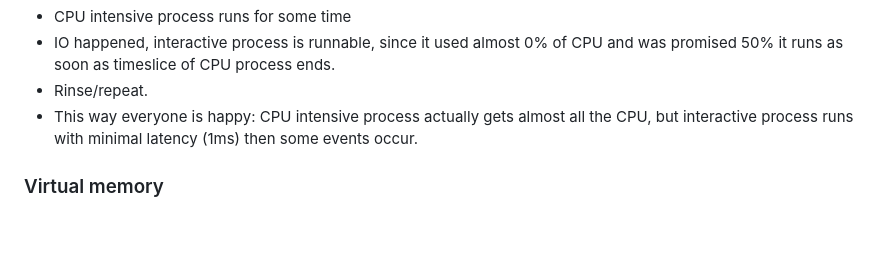
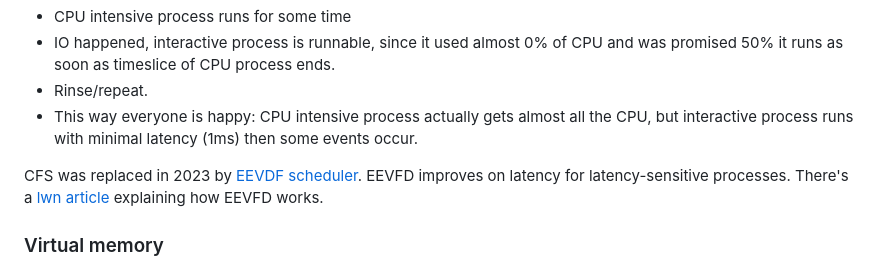
Before and after one commit to alexandershov/IdeaProjects, a Markdown page: learning/linux/linux.md, the part around the change. Drawn GitHub-style; blank space fills up the shorter version.

Commit message:
linux: mention EEVFD scheduler

```diff
--- a/learning/linux/linux.md
+++ b/learning/linux/linux.md
@@ -250,6 +250,10 @@ Example:
 * This way everyone is happy: CPU intensive process actually gets almost all the CPU, but interactive process
   runs with minimal latency (1ms) then some events occur.
 
+CFS was replaced in 2023 by [EEVDF scheduler](https://en.wikipedia.org/wiki/Earliest_eligible_virtual_deadline_first_scheduling).
+EEVFD improves on latency for latency-sensitive processes.
+There's a [lwn article](https://lwn.net/Articles/925371/) explaining how EEVFD works.
+
 ### Virtual memory
 Each process has its own memory address space. This is called virtual memory.
 CPU expects its memory operands to be a in a real physical memory.
```
